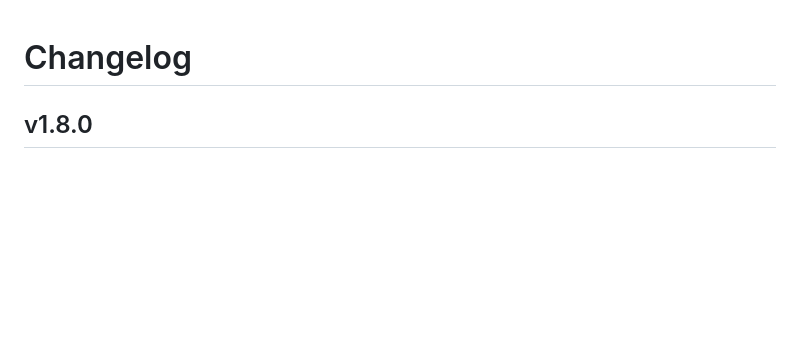
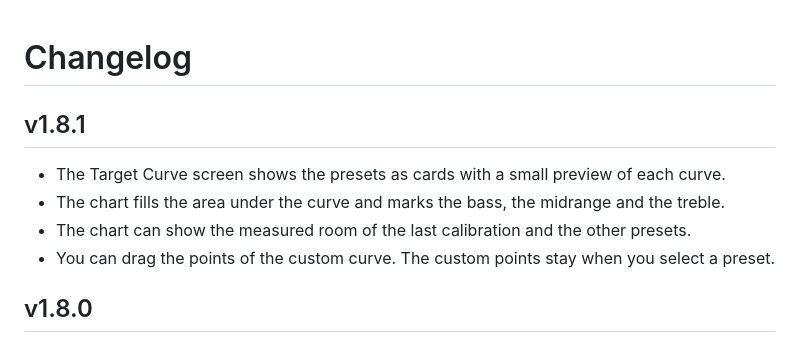
Before and after one commit to strikeout/autoREQ, a Markdown page: CHANGELOG.md, the part around the change. Drawn GitHub-style; blank space fills up the shorter version.

```diff
--- a/CHANGELOG.md
+++ b/CHANGELOG.md
@@ -1,4 +1,11 @@
 # Changelog
+
+## v1.8.1
+
+- The Target Curve screen shows the presets as cards with a small preview of each curve.
+- The chart fills the area under the curve and marks the bass, the midrange and the treble.
+- The chart can show the measured room of the last calibration and the other presets.
+- You can drag the points of the custom curve. The custom points stay when you select a preset.
 
 ## v1.8.0
 
```
Also changed, not shown: README.md (+4 -2 lines), docs/screenshots/calibration-results.png, docs/screenshots/loopback.png, docs/screenshots/target-curve.png, 4 other files.
